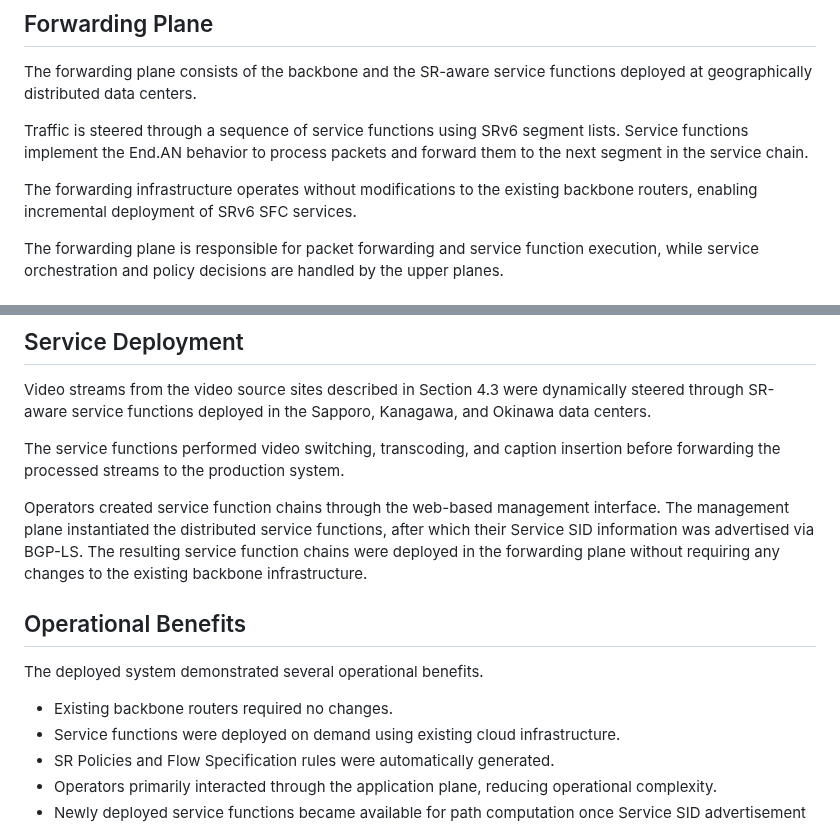
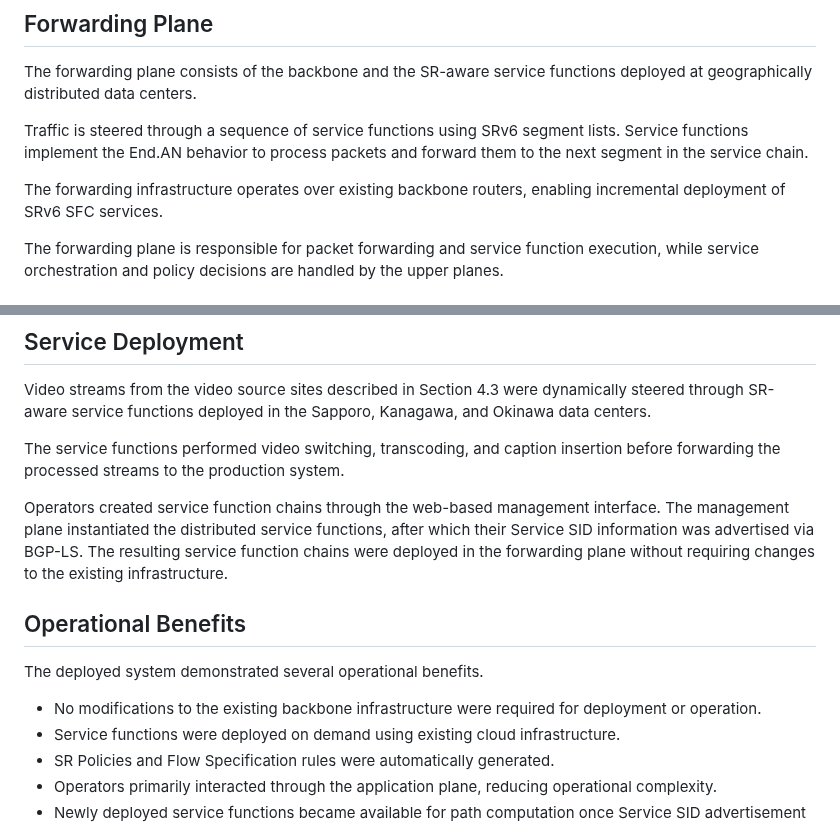
Before and after one commit to watal/draft-watal-srv6ops-srv6-sfc-deployment, a Markdown page: draft-watal-srv6ops-srv6-sfc-deployment.md, 2 parts joined by grey strips. Rendered like a GitHub page.

Commit message:
chore(docs): fix benefits

```diff
--- a/draft-watal-srv6ops-srv6-sfc-deployment.md
+++ b/draft-watal-srv6ops-srv6-sfc-deployment.md
@@ -186,7 +186,7 @@ The forwarding plane consists of the backbone and the SR-aware service functions
 Traffic is steered through a sequence of service functions using SRv6 segment lists.
 Service functions implement the End.AN behavior to process packets and forward them to the next segment in the service chain.
 
-The forwarding infrastructure operates without modifications to the existing backbone routers, enabling incremental deployment of SRv6 SFC services.
+The forwarding infrastructure operates over existing backbone routers, enabling incremental deployment of SRv6 SFC services.
 
 The forwarding plane is responsible for packet forwarding and service function execution, while service orchestration and policy decisions are handled by the upper planes.
 
@@ -432,13 +432,13 @@ The service functions performed video switching, transcoding, and caption insert
 
 Operators created service function chains through the web-based management interface.
 The management plane instantiated the distributed service functions, after which their Service SID information was advertised via BGP-LS.
-The resulting service function chains were deployed in the forwarding plane without requiring any changes to the existing backbone infrastructure.
+The resulting service function chains were deployed in the forwarding plane without requiring changes to the existing infrastructure.
 
 ## Operational Benefits
 
 The deployed system demonstrated several operational benefits.
 
-* Existing backbone routers required no changes.
+* No modifications to the existing backbone infrastructure were required for deployment or operation.
 * Service functions were deployed on demand using existing cloud infrastructure.
 * SR Policies and Flow Specification rules were automatically generated.
 * Operators primarily interacted through the application plane, reducing operational complexity.
```
